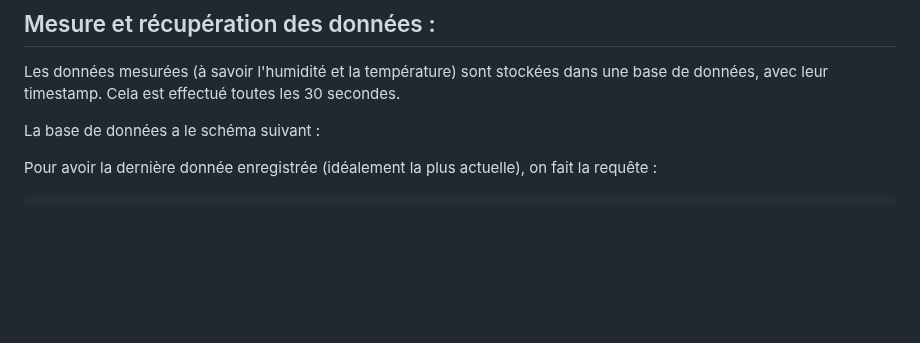
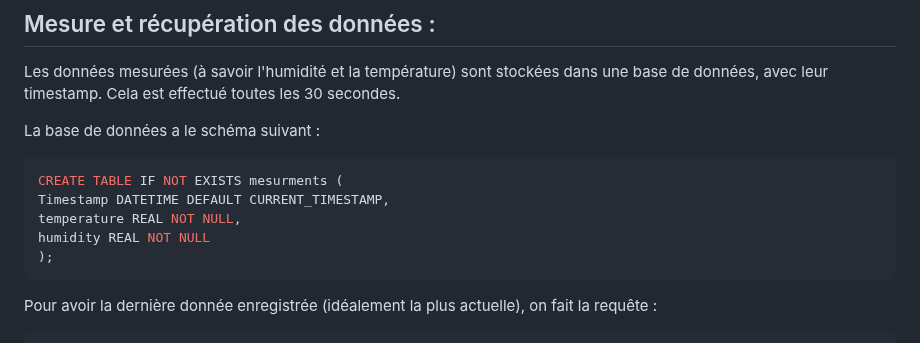
Before and after one commit to freenfox/meteo-rpi, a Markdown page: rapport.md, the part around one of its changes. Rendered like a GitHub page; blank space fills up the shorter version.

````diff
--- a/rapport.md
+++ b/rapport.md
@@ -27,6 +27,14 @@ Il est nécessaire de mettre le chemin absolu pour la base de données.
 Les données mesurées (à savoir l'humidité et la température) sont stockées dans une base de données, avec leur timestamp. Cela est effectué toutes les 30 secondes.
 
 La base de données a le schéma suivant :
+
+```sql
+CREATE TABLE IF NOT EXISTS mesurments (
+Timestamp DATETIME DEFAULT CURRENT_TIMESTAMP,
+temperature REAL NOT NULL,
+humidity REAL NOT NULL
+);
+```
 
 Pour avoir la dernière donnée enregistrée (idéalement la plus actuelle), on fait la requête :
 
````
Also changed, not shown: other parts of rapport.md (+1 -1 lines).
